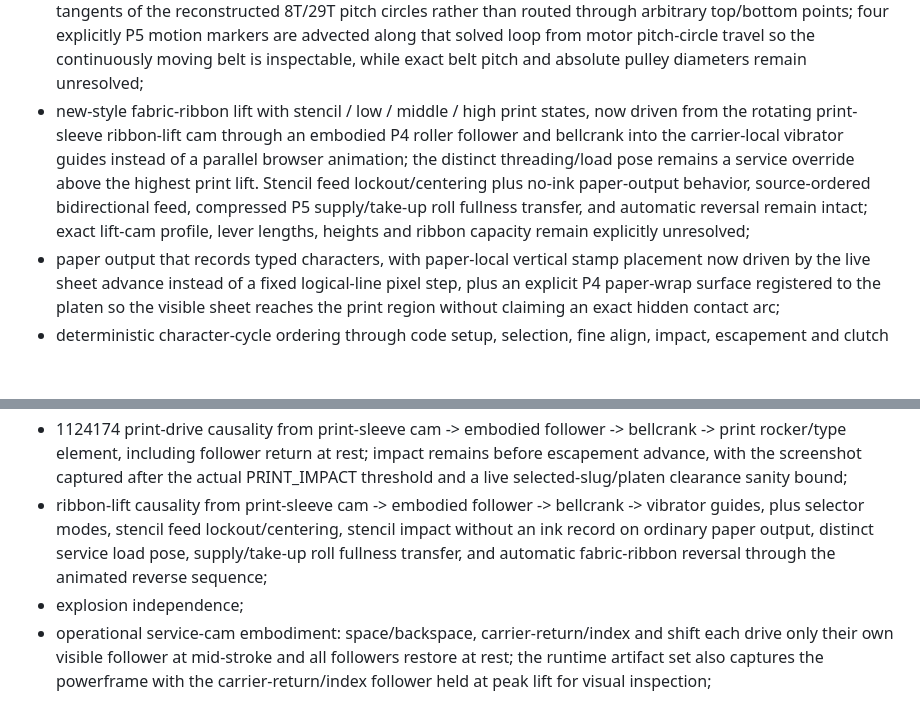
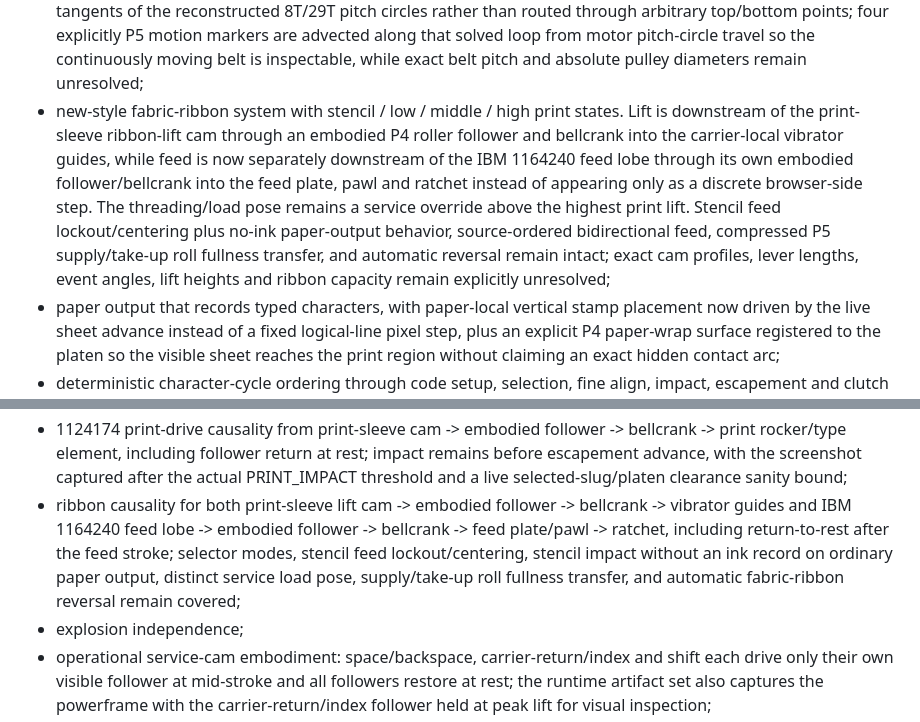
Before and after one commit to sguzman/interactive-demos, a Markdown page: ibm-selectric-721/README.md, 2 parts joined by grey strips. GitHub-like rendering; blank space fills up the shorter version.

Commit message:
Document Selectric cam-driven ribbon feed

```diff
--- a/ibm-selectric-721/README.md
+++ b/ibm-selectric-721/README.md
@@ -29,7 +29,7 @@ The browser model currently includes:
 - distinct coarse selection and carrier-local tilt/rotate fine-alignment detents, now downstream of the rotating IBM 1164240 combined ribbon-feed/detent cam instead of being scripted independently in the browser cycle; one visible P4 roller/yoke follower is the shared driver, tilt takes up first, and rotate follows through explicit P5 lost motion before both detents seat. Exact cam profile, follower throw and engagement/release event angles remain unresolved;
 - 7X1 gearless tilt and rotate tape presentation driven by the source-backed normalized 1:2 tilt weighting, staged 1:2:2 rotate weighting and signed five-unit balance, with carrier-sweep constant-length paths now embodied as flat P4 tape strips over separate stationary and carrier-local guide lanes rather than round cords through decorative pulley centers; exact production sheave coordinates remain unresolved;
 - cycle and operational shafts, cams, motor and a P4 motor-to-cycle positive-drive belt solved onto the external tangents of the reconstructed 8T/29T pitch circles rather than routed through arbitrary top/bottom points; four explicitly P5 motion markers are advected along that solved loop from motor pitch-circle travel so the continuously moving belt is inspectable, while exact belt pitch and absolute pulley diameters remain unresolved;
-- new-style fabric-ribbon lift with stencil / low / middle / high print states, now driven from the rotating print-sleeve ribbon-lift cam through an embodied P4 roller follower and bellcrank into the carrier-local vibrator guides instead of a parallel browser animation; the distinct threading/load pose remains a service override above the highest print lift. Stencil feed lockout/centering plus no-ink paper-output behavior, source-ordered bidirectional feed, compressed P5 supply/take-up roll fullness transfer, and automatic reversal remain intact; exact lift-cam profile, lever lengths, heights and ribbon capacity remain explicitly unresolved;
+- new-style fabric-ribbon system with stencil / low / middle / high print states. Lift is downstream of the print-sleeve ribbon-lift cam through an embodied P4 roller follower and bellcrank into the carrier-local vibrator guides, while feed is now separately downstream of the IBM 1164240 feed lobe through its own embodied follower/bellcrank into the feed plate, pawl and ratchet instead of appearing only as a discrete browser-side step. The threading/load pose remains a service override above the highest print lift. Stencil feed lockout/centering plus no-ink paper-output behavior, source-ordered bidirectional feed, compressed P5 supply/take-up roll fullness transfer, and automatic reversal remain intact; exact cam profiles, lever lengths, event angles, lift heights and ribbon capacity remain explicitly unresolved;
 - paper output that records typed characters, with paper-local vertical stamp placement now driven by the live sheet advance instead of a fixed logical-line pixel step, plus an explicit P4 paper-wrap surface registered to the platen so the visible sheet reaches the print region without claiming an exact hidden contact arc;
 - deterministic character-cycle ordering through code setup, selection, fine align, impact, escapement and clutch check; the type-element print swing is now downstream of the rotating IBM 1124174 double print/restoring cam through an embodied P4 roller follower and bellcrank rather than a parallel browser animation. Live geometry diagnostics still measure the selected slug face against the platen front surface, so the reconstructed cam drive remains constrained by service-clearance endpoints while exact cam profile, follower throw, lever lengths and OEM event angles stay unresolved;
 - fixed escapement/margin/tab rack families, runtime-adjustable left/right margin stops settable at the live carrier column on the 12-CPI pitch, live right-margin line lock, programmable tab stops with set/clear behavior, opposed carrier cords, common escapement-shaft drums, mainspring cue, and a spring-loaded right tension arm now solved from carrier position so the visible escapement-cord free span plus reconstructed drum payout stays effectively constant across the writing line; sustained carrier-return clutch/pinion drive and non-propulsive tab governor;
@@ -61,7 +61,7 @@ The Playwright smoke test checks:
 - fine-alignment causality: the rotating print sleeve / IBM 1164240 cam drives one embodied roller/yoke follower, tilt takes up immediately, rotate follows after the modeled lost-motion threshold, and the follower returns to rest with sleeve phase zero;
 - one character = one 12-CPI carrier pitch, with the writing-position pointer following the same carrier coordinate;
 - 1124174 print-drive causality from print-sleeve cam -> embodied follower -> bellcrank -> print rocker/type element, including follower return at rest; impact remains before escapement advance, with the screenshot captured after the actual PRINT_IMPACT threshold and a live selected-slug/platen clearance sanity bound;
-- ribbon-lift causality from print-sleeve cam -> embodied follower -> bellcrank -> vibrator guides, plus selector modes, stencil feed lockout/centering, stencil impact without an ink record on ordinary paper output, distinct service load pose, supply/take-up roll fullness transfer, and automatic fabric-ribbon reversal through the animated reverse sequence;
+- ribbon causality for both print-sleeve lift cam -> embodied follower -> bellcrank -> vibrator guides and IBM 1164240 feed lobe -> embodied follower -> bellcrank -> feed plate/pawl -> ratchet, including return-to-rest after the feed stroke; selector modes, stencil feed lockout/centering, stencil impact without an ink record on ordinary paper output, distinct service load pose, supply/take-up roll fullness transfer, and automatic fabric-ribbon reversal remain covered;
 - explosion independence;
 - operational service-cam embodiment: space/backspace, carrier-return/index and shift each drive only their own visible follower at mid-stroke and all followers restore at rest; the runtime artifact set also captures the powerframe with the carrier-return/index follower held at peak lift for visual inspection;
 - space / backspace, including stored-space interlock release after an active character cycle;
```
